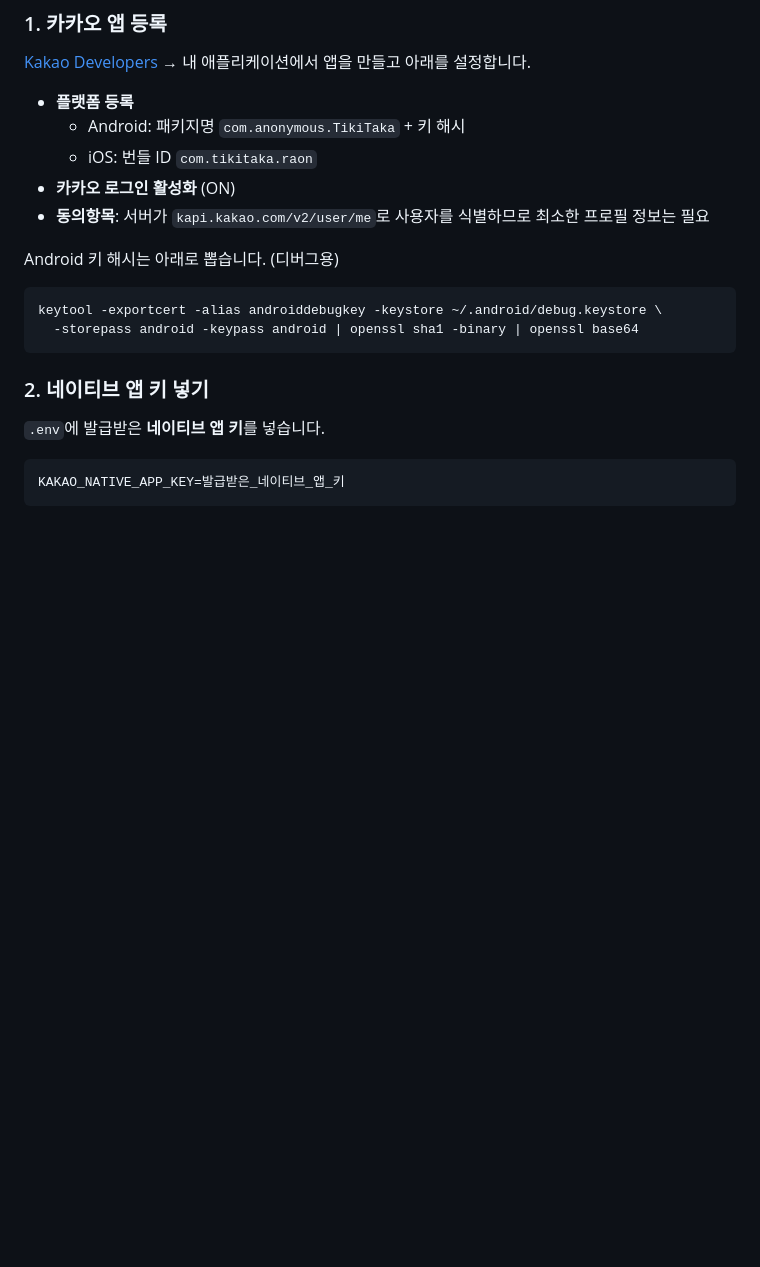
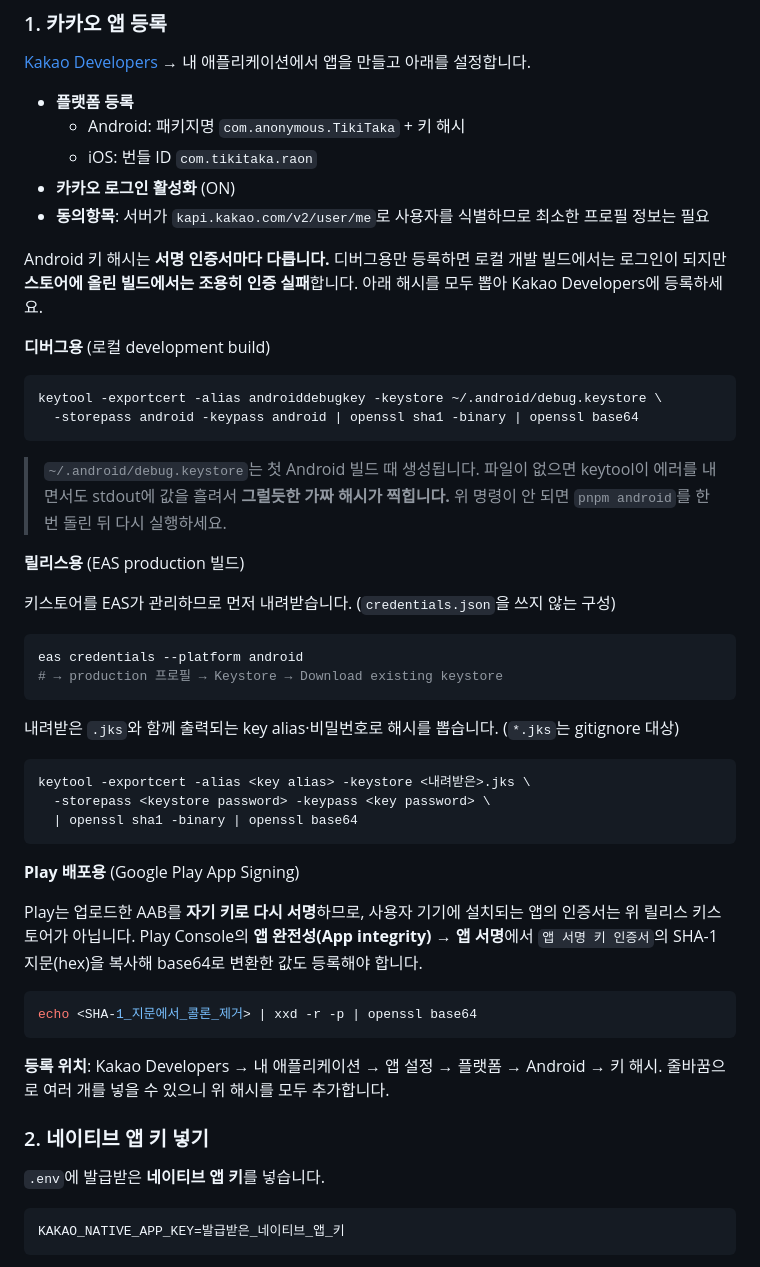
Before and after one commit to RAON-bssm/TikiTaka-app, a Markdown page: README.md, the part around the change. Drawn GitHub-style; blank space fills up the shorter version.

Commit message:
docs:: Android 릴리스 키 해시 추출 절차 추가

````diff
--- a/README.md
+++ b/README.md
@@ -47,12 +47,50 @@ pnpm dev
 - **카카오 로그인 활성화** (ON)
 - **동의항목**: 서버가 `kapi.kakao.com/v2/user/me`로 사용자를 식별하므로 최소한 프로필 정보는 필요
 
-Android 키 해시는 아래로 뽑습니다. (디버그용)
+Android 키 해시는 **서명 인증서마다 다릅니다.** 디버그용만 등록하면 로컬 개발 빌드에서는
+로그인이 되지만 **스토어에 올린 빌드에서는 조용히 인증 실패**합니다. 아래 해시를 모두 뽑아
+Kakao Developers에 등록하세요.
+
+**디버그용** (로컬 development build)
 
 ```bash
 keytool -exportcert -alias androiddebugkey -keystore ~/.android/debug.keystore \
   -storepass android -keypass android | openssl sha1 -binary | openssl base64
 ```
+
+> `~/.android/debug.keystore`는 첫 Android 빌드 때 생성됩니다. 파일이 없으면 keytool이
+> 에러를 내면서도 stdout에 값을 흘려서 **그럴듯한 가짜 해시가 찍힙니다.** 위 명령이 안 되면
+> `pnpm android`를 한 번 돌린 뒤 다시 실행하세요.
+
+**릴리스용** (EAS production 빌드)
+
+키스토어를 EAS가 관리하므로 먼저 내려받습니다. (`credentials.json`을 쓰지 않는 구성)
+
+```bash
+eas credentials --platform android
+# → production 프로필 → Keystore → Download existing keystore
+```
+
+내려받은 `.jks`와 함께 출력되는 key alias·비밀번호로 해시를 뽑습니다. (`*.jks`는 gitignore 대상)
+
+```bash
+keytool -exportcert -alias <key alias> -keystore <내려받은>.jks \
+  -storepass <keystore password> -keypass <key password> \
+  | openssl sha1 -binary | openssl base64
+```
+
+**Play 배포용** (Google Play App Signing)
+
+Play는 업로드한 AAB를 **자기 키로 다시 서명**하므로, 사용자 기기에 설치되는 앱의 인증서는
+위 릴리스 키스토어가 아닙니다. Play Console의 **앱 완전성(App integrity) → 앱 서명**에서
+`앱 서명 키 인증서`의 SHA-1 지문(hex)을 복사해 base64로 변환한 값도 등록해야 합니다.
+
+```bash
+echo <SHA-1_지문에서_콜론_제거> | xxd -r -p | openssl base64
+```
+
+**등록 위치**: Kakao Developers → 내 애플리케이션 → 앱 설정 → 플랫폼 → Android → 키 해시.
+줄바꿈으로 여러 개를 넣을 수 있으니 위 해시를 모두 추가합니다.
 
 ### 2. 네이티브 앱 키 넣기
 
````
